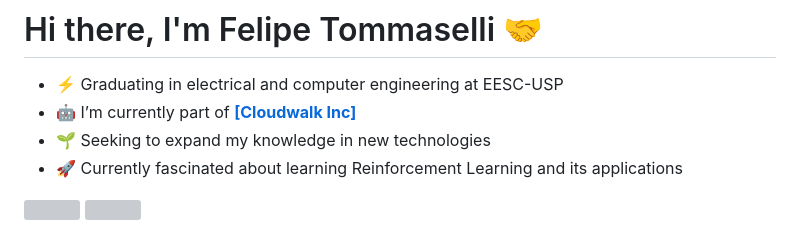
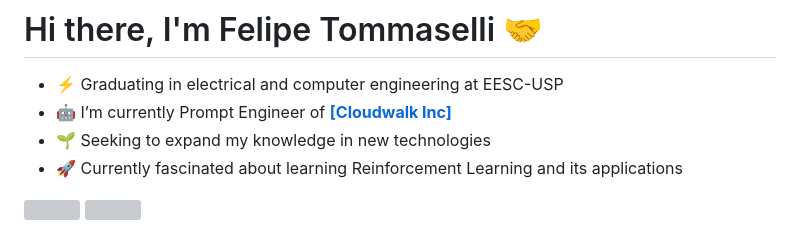
Before and after one commit to Felipe-Tommaselli/Felipe-Tommaselli, a Markdown page: README.md, the part around the change. Rendered like a GitHub page; grey boxes are pictures that could not be loaded.

```diff
--- a/README.md
+++ b/README.md
@@ -2,7 +2,7 @@
 
 
 - ⚡ Graduating in electrical and computer engineering at EESC-USP
-- 🤖 I’m currently part of **[[Cloudwalk Inc]](https://github.com/cloudwalk)**
+- 🤖 I’m currently Prompt Engineer of **[[Cloudwalk Inc]](https://github.com/cloudwalk)**
 - 🌱 Seeking to expand my knowledge in new technologies
 - 🚀 Currently fascinated about learning Reinforcement Learning and its applications
 
```
